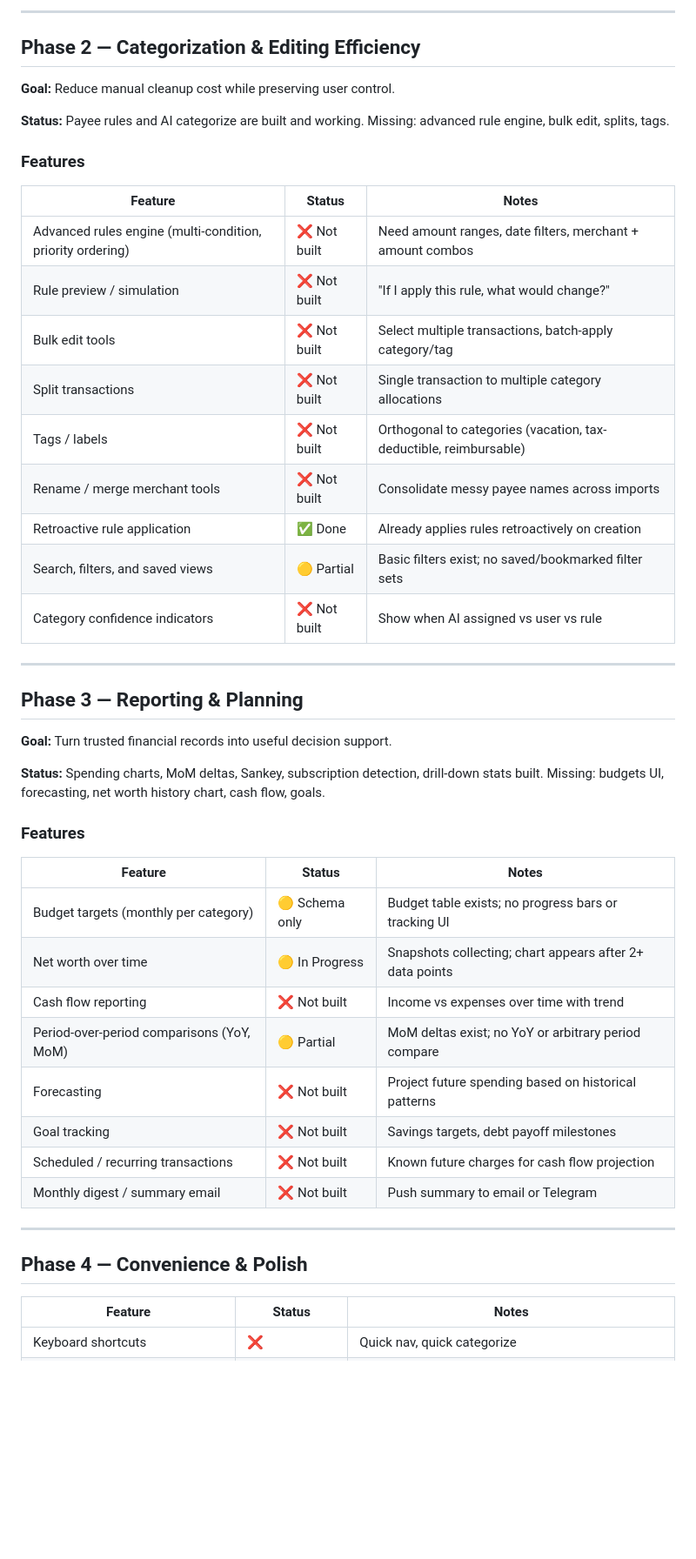
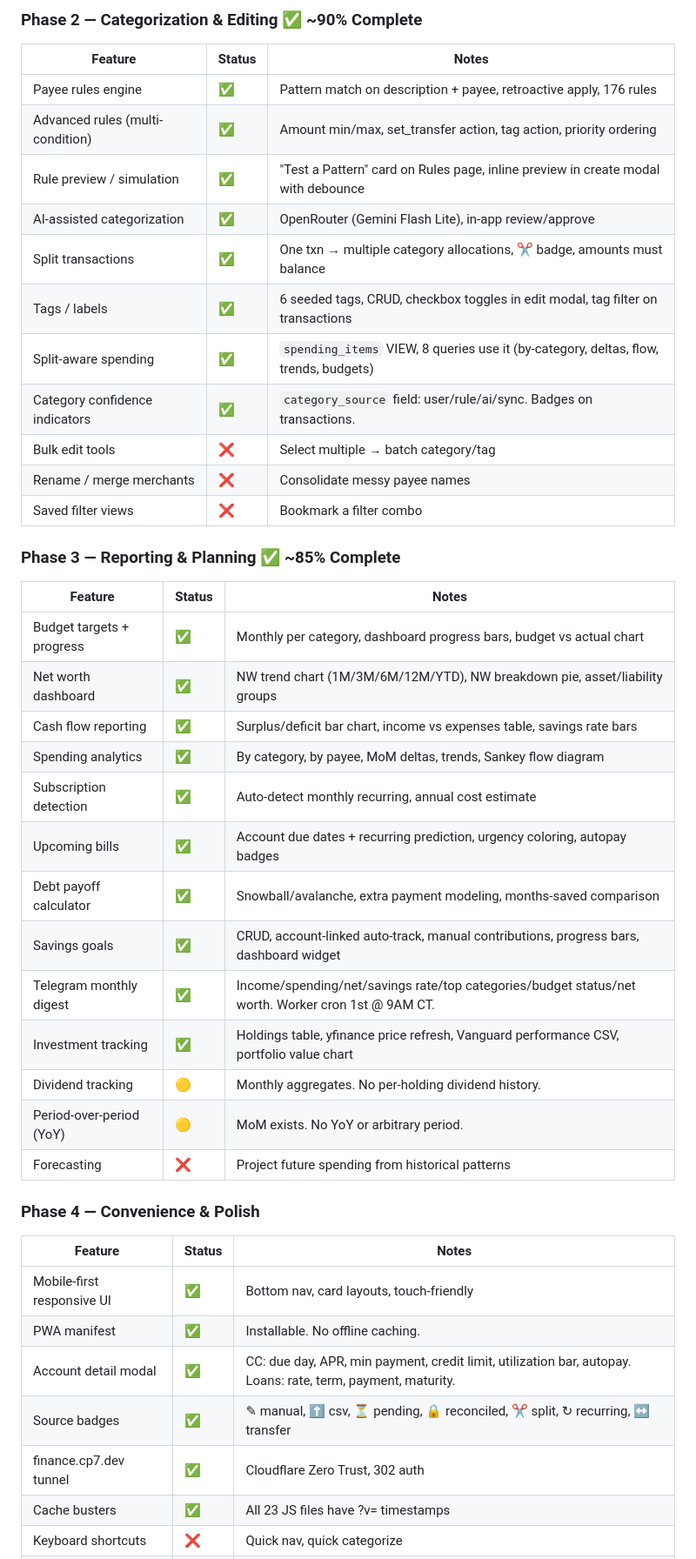
Before and after one commit to ratpackcp7/finance-hub-v2, a Markdown page: ROADMAP.md, the part around one of its changes. Shown at 87% size. Drawn GitHub-style; blank space fills up the shorter version.

```diff
--- a/ROADMAP.md
+++ b/ROADMAP.md
@@ -122,51 +54,46 @@ The original plan prioritized by **user-visible features** (manual entry, splits
 
----
-
-## Phase 2 — Categorization & Editing Efficiency
-
-**Goal:** Reduce manual cleanup cost while preserving user control.
-
-**Status:** Payee rules and AI categorize are built and working. Missing: advanced rule engine, bulk edit, splits, tags.
-
-### Features
+### Phase 2 — Categorization & Editing ✅ ~90% Complete
 
 | Feature | Status | Notes |
 |---------|--------|-------|
-| Advanced rules engine (multi-condition, priority ordering) | ❌ Not built | Need amount ranges, date filters, merchant + amount combos |
-| Rule preview / simulation | ❌ Not built | "If I apply this rule, what would change?" |
-| Bulk edit tools | ❌ Not built | Select multiple transactions, batch-apply category/tag |
-| Split transactions | ❌ Not built | Single transaction to multiple category allocations |
-| Tags / labels | ❌ Not built | Orthogonal to categories (vacation, tax-deductible, reimbursable) |
-| Rename / merge merchant tools | ❌ Not built | Consolidate messy payee names across imports |
-| Retroactive rule application | ✅ Done | Already applies rules retroactively on creation |
-| Search, filters, and saved views | 🟡 Partial | Basic filters exist; no saved/bookmarked filter sets |
-| Category confidence indicators | ❌ Not built | Show when AI assigned vs user vs rule |
+| Payee rules engine | ✅ | Pattern match on description + payee, retroactive apply, 176 rules |
+| Advanced rules (multi-condition) | ✅ | Amount min/max, set_transfer action, tag action, priority ordering |
+| Rule preview / simulation | ✅ | "Test a Pattern" card on Rules page, inline preview in create modal with debounce |
+| AI-assisted categorization | ✅ | OpenRouter (Gemini Flash Lite), in-app review/approve |
+| Split transactions | ✅ | One txn → multiple category allocations, ✂ badge, amounts must balance |
+| Tags / labels | ✅ | 6 seeded tags, CRUD, checkbox toggles in edit modal, tag filter on transactions |
+| Split-aware spending | ✅ | `spending_items` VIEW, 8 queries use it (by-category, deltas, flow, trends, budgets) |
+| Category confidence indicators | ✅ | `category_source` field: user/rule/ai/sync. Badges on transactions. |
+| Bulk edit tools | ❌ | Select multiple → batch category/tag |
+| Rename / merge merchants | ❌ | Consolidate messy payee names |
+| Saved filter views | ❌ | Bookmark a filter combo |
 
----
-
-## Phase 3 — Reporting & Planning
-
-**Goal:** Turn trusted financial records into useful decision support.
-
-**Status:** Spending charts, MoM deltas, Sankey, subscription detection, drill-down stats built. Missing: budgets UI, forecasting, net worth history chart, cash flow, goals.
-
-### Features
+### Phase 3 — Reporting & Planning ✅ ~85% Complete
 
 | Feature | Status | Notes |
 |---------|--------|-------|
-| Budget targets (monthly per category) | 🟡 Schema only | Budget table exists; no progress bars or tracking UI |
-| Net worth over time | 🟡 In Progress | Snapshots collecting; chart appears after 2+ data points |
-| Cash flow reporting | ❌ Not built | Income vs expenses over time with trend |
-| Period-over-period comparisons (YoY, MoM) | 🟡 Partial | MoM deltas exist; no YoY or arbitrary period compare |
-| Forecasting | ❌ Not built | Project future spending based on historical patterns |
-| Goal tracking | ❌ Not built | Savings targets, debt payoff milestones |
-| Scheduled / recurring transactions | ❌ Not built | Known future charges for cash flow projection |
-| Monthly digest / summary email | ❌ Not built | Push summary to email or Telegram |
+| Budget targets + progress | ✅ | Monthly per category, dashboard progress bars, budget vs actual chart |
+| Net worth dashboard | ✅ | NW trend chart (1M/3M/6M/12M/YTD), NW breakdown pie, asset/liability groups |
+| Cash flow reporting | ✅ | Surplus/deficit bar chart, income vs expenses table, savings rate bars |
+| Spending analytics | ✅ | By category, by payee, MoM deltas, trends, Sankey flow diagram |
+| Subscription detection | ✅ | Auto-detect monthly recurring, annual cost estimate |
+| Upcoming bills | ✅ | Account due dates + recurring prediction, urgency coloring, autopay badges |
+| Debt payoff calculator | ✅ | Snowball/avalanche, extra payment modeling, months-saved comparison |
+| Savings goals | ✅ | CRUD, account-linked auto-track, manual contributions, progress bars, dashboard widget |
+| Telegram monthly digest | ✅ | Income/spending/net/savings rate/top categories/budget status/net worth. Worker cron 1st @ 9AM CT. |
+| Investment tracking | ✅ | Holdings table, yfinance price refresh, Vanguard performance CSV, portfolio value chart |
+| Dividend tracking | 🟡 | Monthly aggregates. No per-holding dividend history. |
+| Period-over-period (YoY) | 🟡 | MoM exists. No YoY or arbitrary period. |
+| Forecasting | ❌ | Project future spending from historical patterns |
 
----
-
-## Phase 4 — Convenience & Polish
+### Phase 4 — Convenience & Polish
 
 | Feature | Status | Notes |
 |---------|--------|-------|
+| Mobile-first responsive UI | ✅ | Bottom nav, card layouts, touch-friendly |
+| PWA manifest | ✅ | Installable. No offline caching. |
+| Account detail modal | ✅ | CC: due day, APR, min payment, credit limit, utilization bar, autopay. Loans: rate, term, payment, maturity. |
+| Source badges | ✅ | ✎ manual, ⬆ csv, ⏳ pending, 🔒 reconciled, ✂ split, ↻ recurring, ↔ transfer |
+| finance.cp7.dev tunnel | ✅ | Cloudflare Zero Trust, 302 auth |
+| Cache busters | ✅ | All 23 JS files have ?v= timestamps |
 | Keyboard shortcuts | ❌ | Quick nav, quick categorize |
```
Also changed, not shown: other parts of ROADMAP.md (+66 -153 lines).
